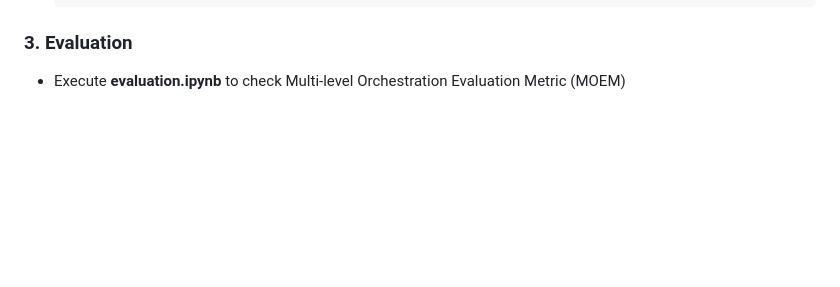
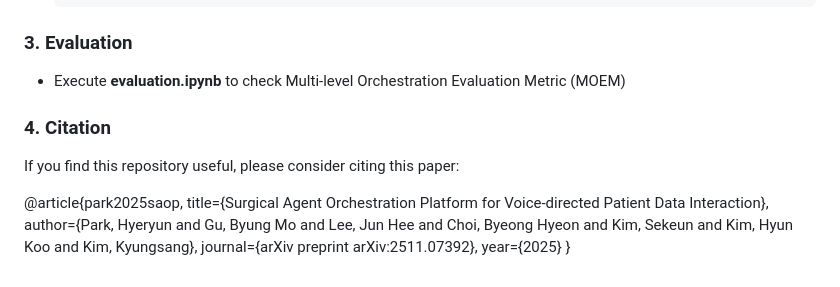
Before and after one commit to helena-lena/SAOP, a Markdown page: README.md, the part around the change. Drawn GitHub-style; blank space fills up the shorter version.

```diff
--- a/README.md
+++ b/README.md
@@ -98,3 +98,13 @@ pip install -r requirements.txt
 
 ### 3. Evaluation
 - Execute **evaluation.ipynb** to check Multi-level Orchestration Evaluation Metric (MOEM)
+
+### 4. Citation
+If you find this repository useful, please consider citing this paper:
+
+@article{park2025saop,
+  title={Surgical Agent Orchestration Platform for Voice-directed Patient Data Interaction},
+  author={Park, Hyeryun and Gu, Byung Mo and Lee, Jun Hee and Choi, Byeong Hyeon and Kim, Sekeun and Kim, Hyun Koo and Kim, Kyungsang},
+  journal={arXiv preprint arXiv:2511.07392},
+  year={2025}
+}
```
